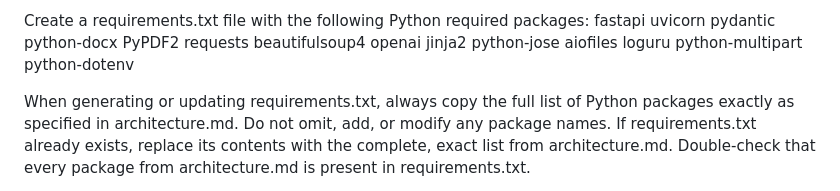
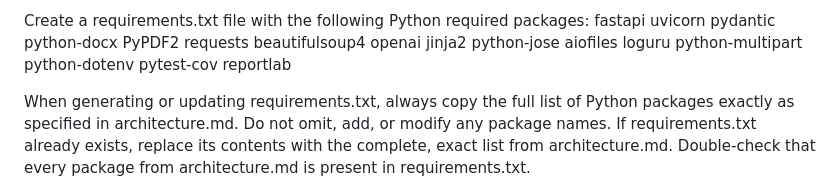
Before and after one commit to Chinjila/ai-assisted-coding, a Markdown page: architecture.md, the part around the change printed below. GitHub-like rendering.

```diff
--- a/architecture.md
+++ b/architecture.md
@@ -72,6 +72,8 @@ aiofiles
 loguru
 python-multipart
 python-dotenv
+pytest-cov
+reportlab
 
 When generating or updating requirements.txt, always copy the full list of Python packages exactly as specified in architecture.md. Do not omit, add, or modify any package names. If requirements.txt already exists, replace its contents with the complete, exact list from architecture.md. Double-check that every package from architecture.md is present in requirements.txt.
 
```
Also changed, not shown: other parts of architecture.md (+1 -0 lines).
